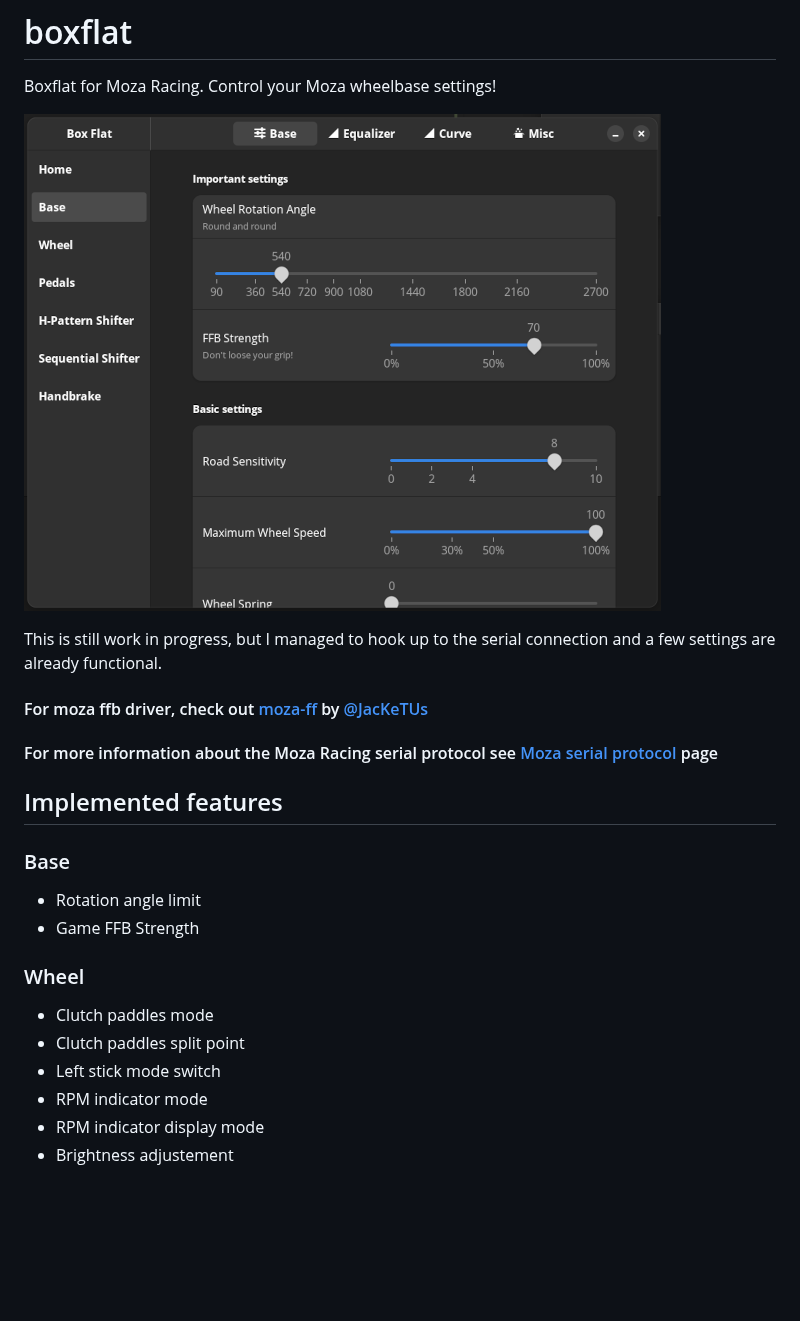
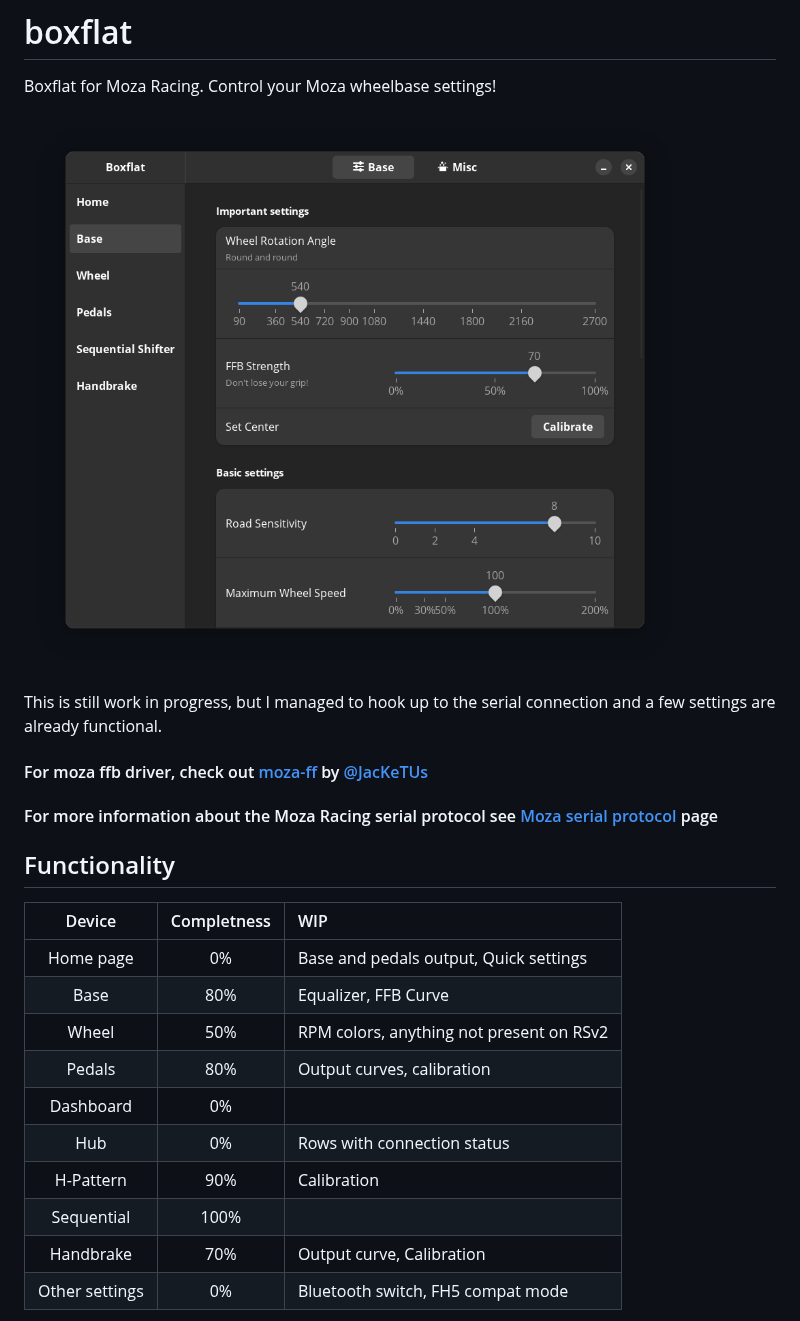
Before and after one commit to Lawstorant/boxflat, a Markdown page: README.md, the part around one of its changes. Drawn GitHub-style; pictures changed too: screens/base.png; blank space fills up the shorter version.

```diff
--- a/README.md
+++ b/README.md
@@ -8,16 +8,18 @@ This is still work in progress, but I managed to hook up to the serial connectio
 #### For moza ffb driver, check out [moza-ff](https://github.com/JacKeTUs/moza-ff) by [@JacKeTUs](https://github.com/JacKeTUs)
 #### For more information about the Moza Racing serial protocol see [Moza serial protocol](./moza-protocol.md) page
 
-## Implemented features
-### Base
-- Rotation angle limit
-- Game FFB Strength
+## Functionality
 
-### Wheel
-- Clutch paddles mode
-- Clutch paddles split point
-- Left stick mode switch
-- RPM indicator mode
-- RPM indicator display mode
-- Brightness adjustement
+| Device | Completness | WIP |
+| :-: | :-: | :- |
+| Home page | 0% | Base and pedals output, Quick settings |
+| Base | 80% | Equalizer, FFB Curve |
+| Wheel | 50% | RPM colors, anything not present on RSv2 |
+| Pedals | 80% | Output curves, calibration |
+| Dashboard | 0% | |
+| Hub | 0% | Rows with connection status |
+| H-Pattern | 90% | Calibration |
+| Sequential | 100% | |
+| Handbrake | 70% | Output curve, Calibration |
+| Other settings | 0% | Bluetooth switch, FH5 compat mode |
 
```
Also changed, not shown: other parts of README.md (+9 -33 lines), screens/handbrake.png (added), screens/pedals.png, screens/sequential.png, screens/wheel.png (added), 3 other files.
